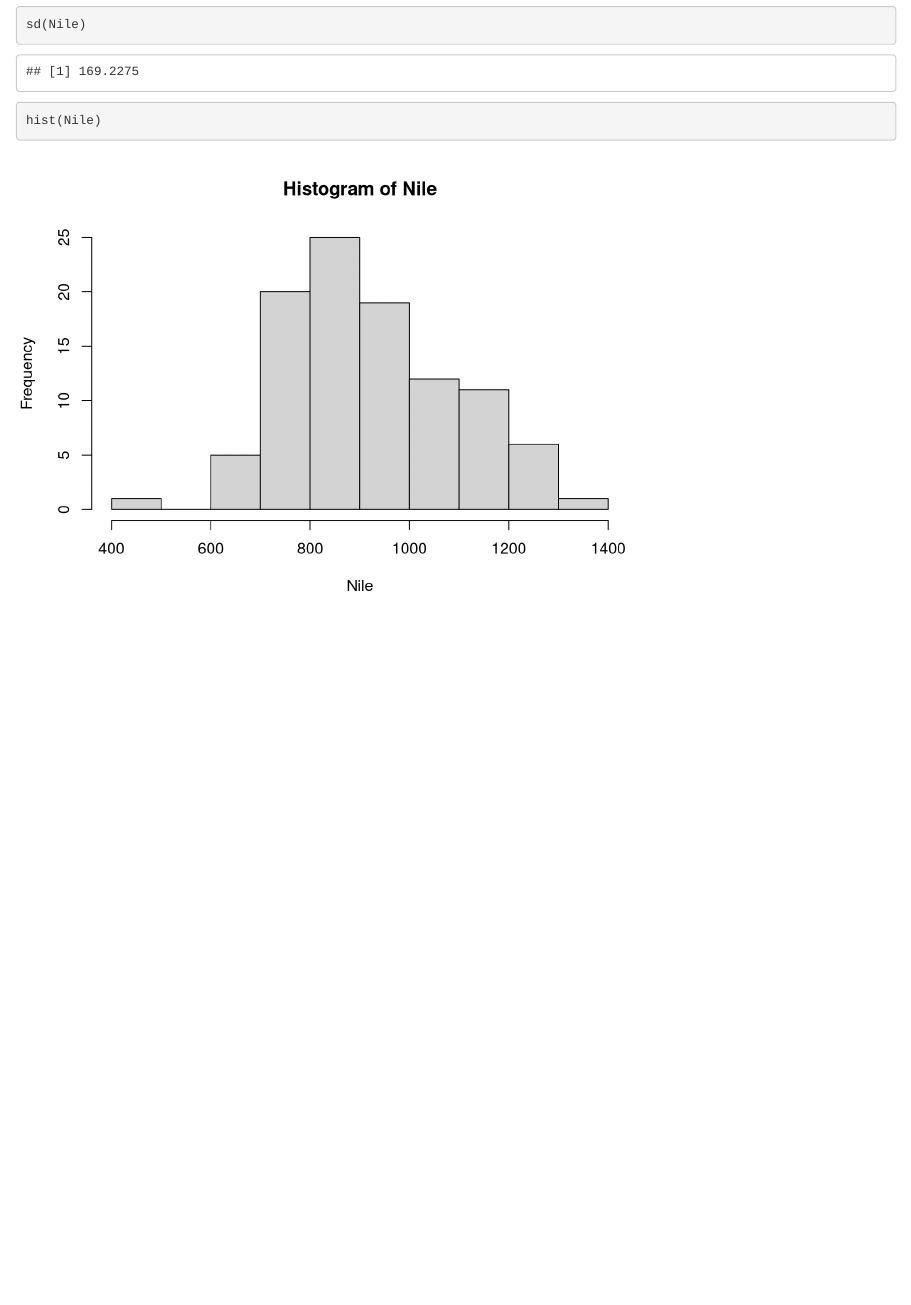
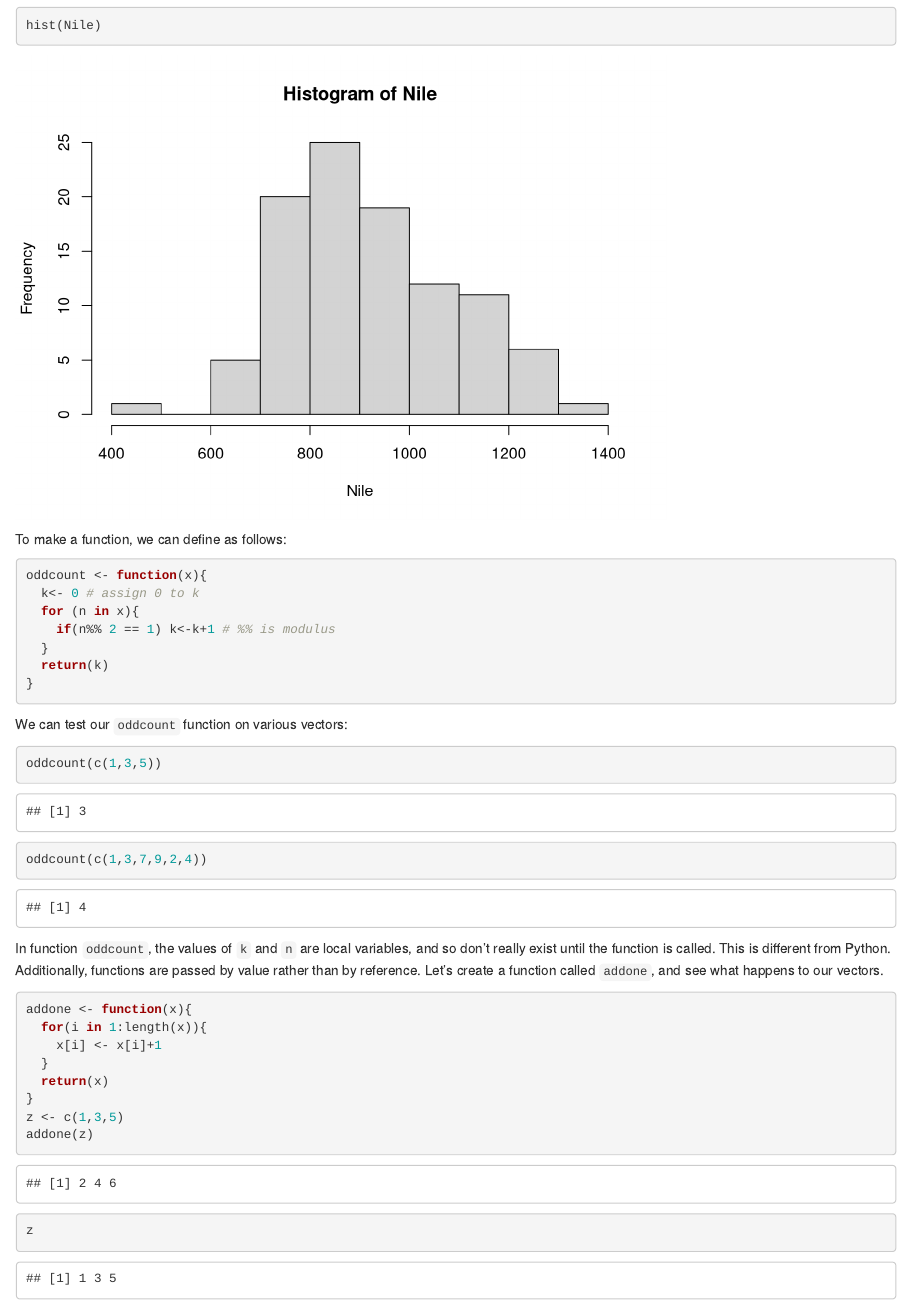
Before and after one commit to ai-bearing/ai-bearing1.github.io, an R Markdown document (docs/NSP_R_Workthrough.Rmd): the page in a window 1100 px wide, from 1320 px down before the commit and from 1410 px down after it. Rendered offline with R 4.5, knitr and Pandoc, with nearby package versions.

Commit message:
moved forward on rmd doc

````diff
--- a/docs/NSP_R_Workthrough.Rmd
+++ b/docs/NSP_R_Workthrough.Rmd
@@ -4 +2,0 @@ author: Avinash Iyer
-permalink: "/NSP_R_Workthrough"
@@ -5,3 +4,4 @@ permalink: "/NSP_R_Workthrough"
+permalink: /NSP_R_Workthrough
 output: html_document
 ---
 
@@ -63,3 +63,33 @@ mean(Nile)
 sd(Nile)
 hist(Nile)
 ```
+
+To make a function, we can define as follows:
+```{r}
+oddcount <- function(x){
+  k<- 0 # assign 0 to k
+  for (n in x){
+    if(n%% 2 == 1) k<-k+1 # %% is modulus
+  }
+  return(k)
+}
+```
+
+We can test our `oddcount` function on various vectors:
+```{r}
+oddcount(c(1,3,5))
+oddcount(c(1,3,7,9,2,4))
+```
+
+In function `oddcount`, the values of `k` and `n` are local variables, and so don't really exist until the function is called. This is different from Python. Additionally, functions are passed by value rather than by reference. Let's create a function called `addone`, and see what happens to our vectors.
+```{r}
+addone <- function(x){
+  for(i in 1:length(x)){
+    x[i] <- x[i]+1
+  }
+  return(x)
+}
+z <- c(1,3,5)
+addone(z)
+z
+```
````
Also changed, not shown: docs/NSP_R_Workthrough.Rmd (2 more changed lines), 2 other files.
